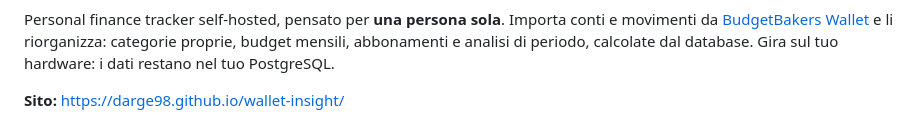
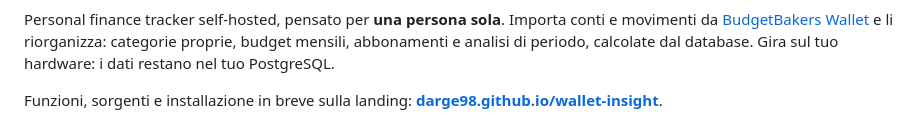
Before and after one commit to darge98/wallet-insight, a Markdown page: README.md, the part around one of its changes. Rendered like a GitHub page.

```diff
--- a/README.md
+++ b/README.md
@@ -11,5 +12,6 @@ movimenti da [BudgetBakers Wallet](https://budgetbakers.com) e li riorganizza: c
 proprie, budget mensili, abbonamenti e analisi di periodo, calcolate dal database. Gira
 sul tuo hardware: i dati restano nel tuo PostgreSQL.
 
-**Sito:** <https://darge98.github.io/wallet-insight/>
+Funzioni, sorgenti e installazione in breve sulla landing:
+**[darge98.github.io/wallet-insight](https://darge98.github.io/wallet-insight/)**.
 
```
Also changed, not shown: other parts of README.md (+8 -5 lines).
